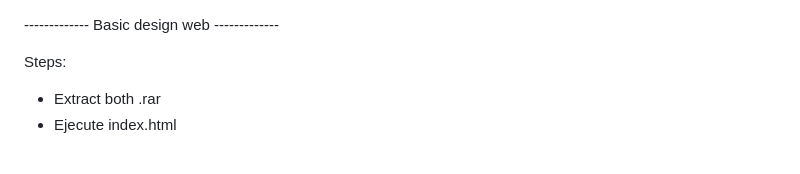
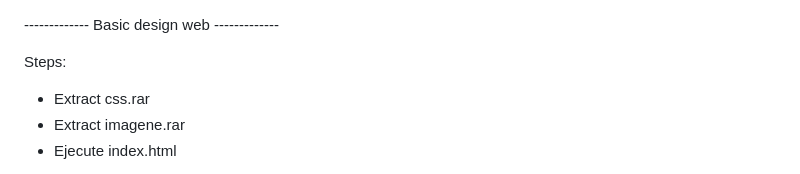
Before and after one commit to Mol1n44/web-easydesign, a Markdown page: README.md, the part around the change. GitHub-like rendering.

```diff
--- a/README.md
+++ b/README.md
@@ -2,7 +2,8 @@
 
 Steps:
 
-- Extract both .rar
+- Extract css.rar
+- Extract imagene.rar
 - Ejecute index.html
 
 Enjoy
```
